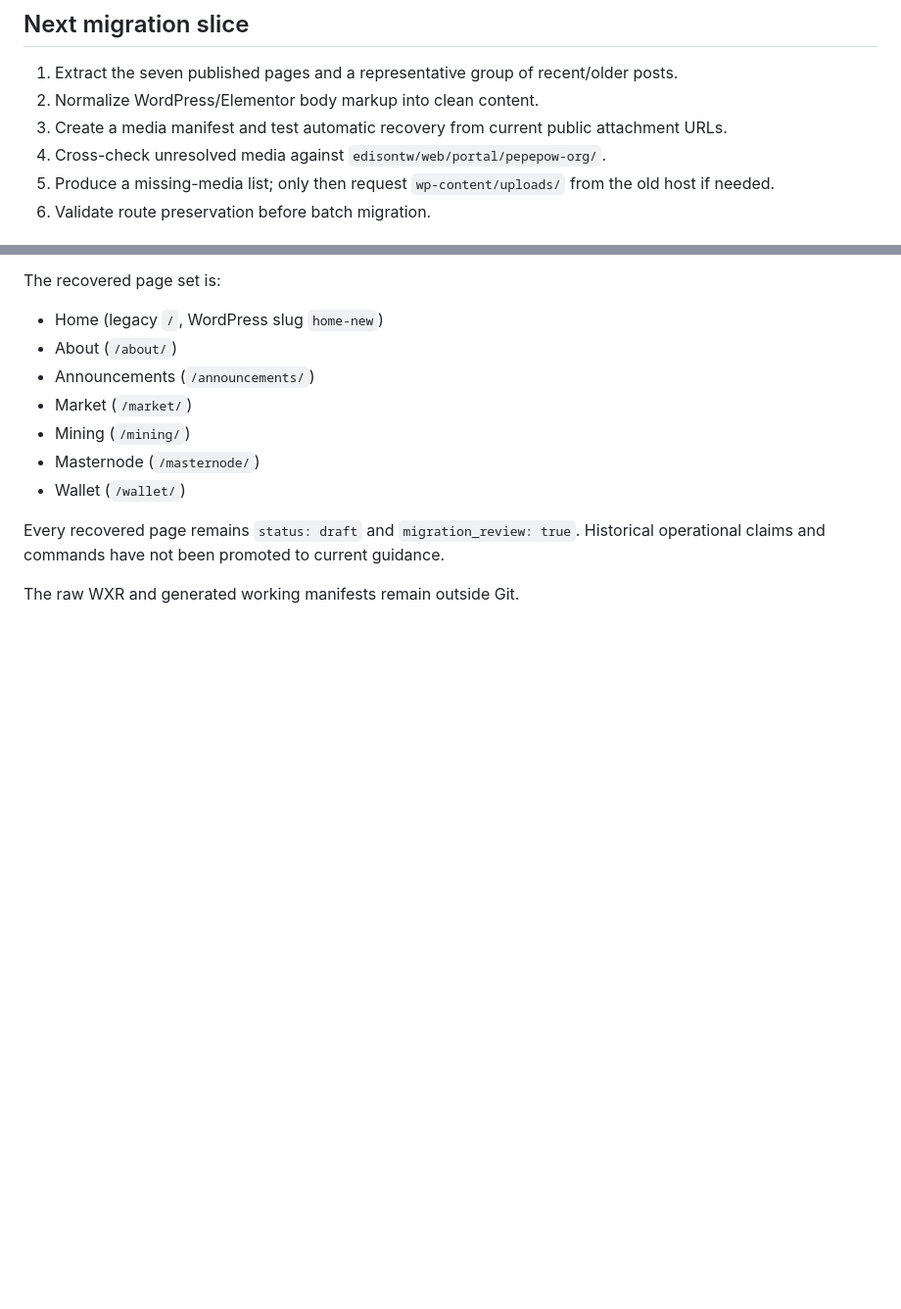
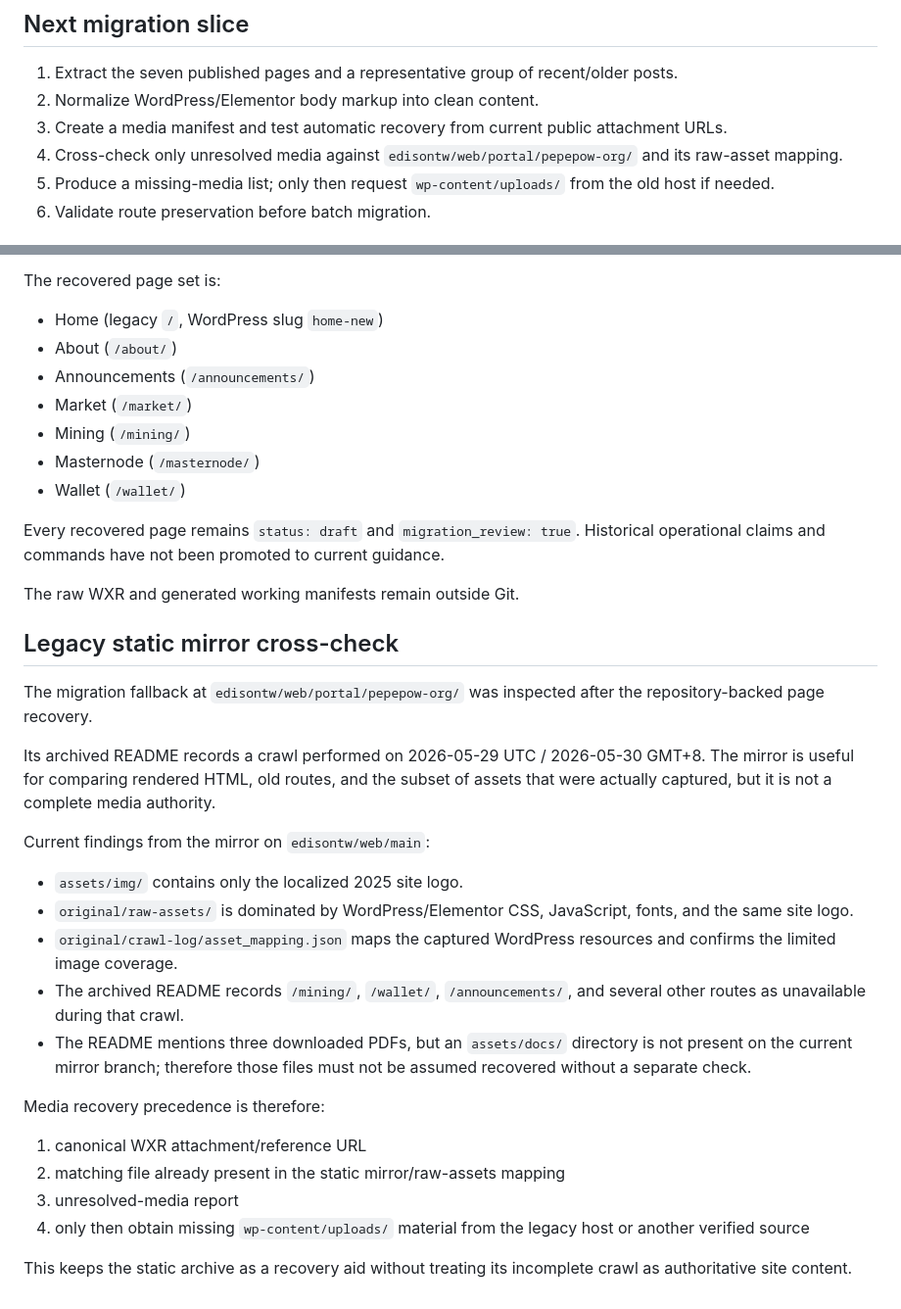
Before and after one commit to edisontw/pepepow-site, a Markdown page: docs/MIGRATION_REPORT.md, 2 parts joined by grey strips. Shown at 98% size. Drawn GitHub-style; blank space fills up the shorter version.

Commit message:
docs: record legacy mirror recovery limits

```diff
--- a/docs/MIGRATION_REPORT.md
+++ b/docs/MIGRATION_REPORT.md
@@ -188,7 +188,7 @@ Not yet completed:
 1. Extract the seven published pages and a representative group of recent/older posts.
 2. Normalize WordPress/Elementor body markup into clean content.
 3. Create a media manifest and test automatic recovery from current public attachment URLs.
-4. Cross-check unresolved media against `edisontw/web/portal/pepepow-org/`.
+4. Cross-check only unresolved media against `edisontw/web/portal/pepepow-org/` and its raw-asset mapping.
 5. Produce a missing-media list; only then request `wp-content/uploads/` from the old host if needed.
 6. Validate route preservation before batch migration.
 
@@ -231,3 +231,27 @@ The recovered page set is:
 Every recovered page remains `status: draft` and `migration_review: true`. Historical operational claims and commands have not been promoted to current guidance.
 
 The raw WXR and generated working manifests remain outside Git.
+
+
+## Legacy static mirror cross-check
+
+The migration fallback at `edisontw/web/portal/pepepow-org/` was inspected after the repository-backed page recovery.
+
+Its archived README records a crawl performed on 2026-05-29 UTC / 2026-05-30 GMT+8. The mirror is useful for comparing rendered HTML, old routes, and the subset of assets that were actually captured, but it is not a complete media authority.
+
+Current findings from the mirror on `edisontw/web/main`:
+
+- `assets/img/` contains only the localized 2025 site logo.
+- `original/raw-assets/` is dominated by WordPress/Elementor CSS, JavaScript, fonts, and the same site logo.
+- `original/crawl-log/asset_mapping.json` maps the captured WordPress resources and confirms the limited image coverage.
+- The archived README records `/mining/`, `/wallet/`, `/announcements/`, and several other routes as unavailable during that crawl.
+- The README mentions three downloaded PDFs, but an `assets/docs/` directory is not present on the current mirror branch; therefore those files must not be assumed recovered without a separate check.
+
+Media recovery precedence is therefore:
+
+1. canonical WXR attachment/reference URL
+2. matching file already present in the static mirror/raw-assets mapping
+3. unresolved-media report
+4. only then obtain missing `wp-content/uploads/` material from the legacy host or another verified source
+
+This keeps the static archive as a recovery aid without treating its incomplete crawl as authoritative site content.
```
